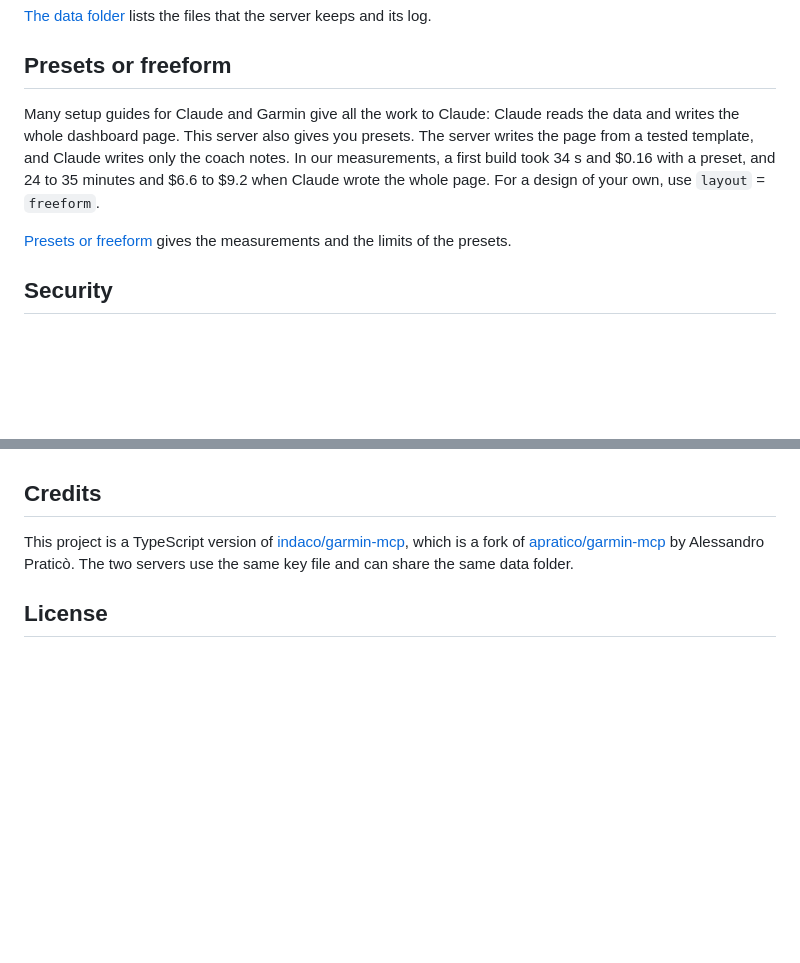
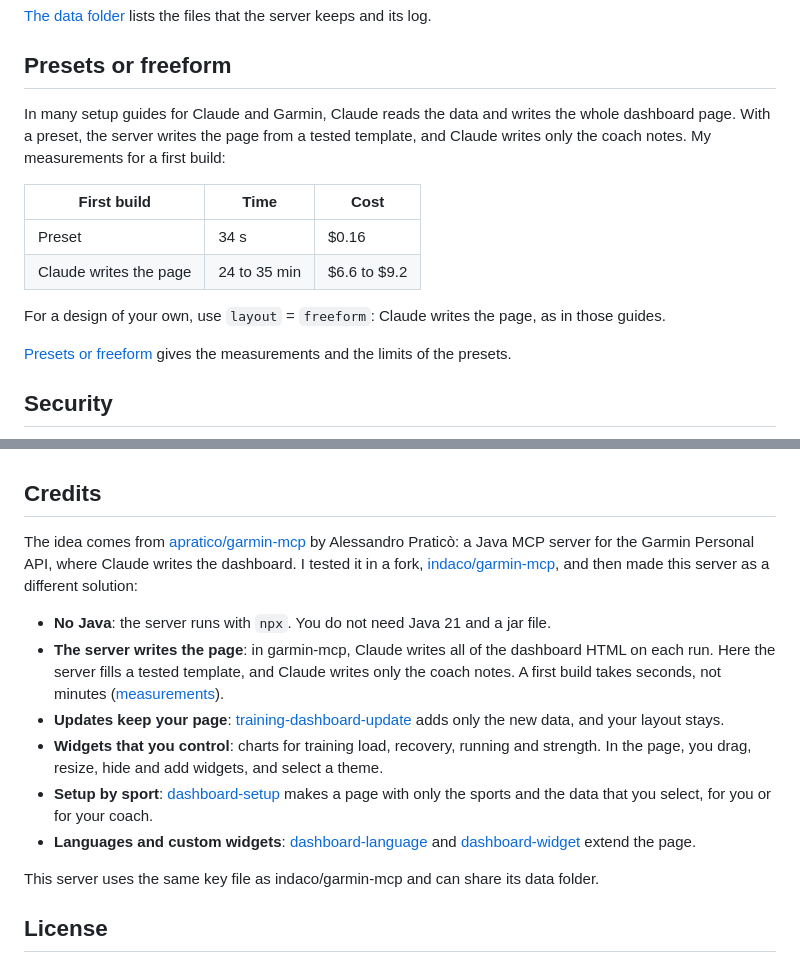
Before and after one commit to indaco/garmin-personal-mcp, a Markdown page: README.md, 2 parts joined by grey strips. Drawn GitHub-style; blank space fills up the shorter version.

Commit message:
docs: credit the original idea and show the preset measurements in a table (#73)
The Credits section called this project a port, but it is a different
solution: the server writes the dashboard, keeps the layout on updates,
and adds sport setup, widget editing, languages and custom widgets. The
section now credits apratico/garmin-mcp for the idea and lists the
differences.

The presets paragraph put the time and cost figures in one long
sentence; a table makes the comparison easy to read.

```diff
--- a/README.md
+++ b/README.md
@@ -260,11 +260,16 @@ log.
 
 ## Presets or freeform
 
-Many setup guides for Claude and Garmin give all the work to Claude: Claude reads the data and
-writes the whole dashboard page. This server also gives you presets. The server writes the page
-from a tested template, and Claude writes only the coach notes. In our measurements, a first build
-took 34 s and $0.16 with a preset, and 24 to 35 minutes and $6.6 to $9.2 when Claude wrote the
-whole page. For a design of your own, use `layout` = `freeform`.
+In many setup guides for Claude and Garmin, Claude reads the data and writes the whole dashboard
+page. With a preset, the server writes the page from a tested template, and Claude writes only the
+coach notes. My measurements for a first build:
+
+| First build            | Time         | Cost         |
+| ---------------------- | ------------ | ------------ |
+| Preset                 | 34 s         | $0.16        |
+| Claude writes the page | 24 to 35 min | $6.6 to $9.2 |
+
+For a design of your own, use `layout` = `freeform`: Claude writes the page, as in those guides.
 
 [Presets or freeform](guide/presets.md) gives the measurements and the limits of the presets.
 
@@ -300,9 +305,19 @@ the commands, the test rules and the code map.
 
 ## Credits
 
-This project is a TypeScript version of [indaco/garmin-mcp](https://github.com/indaco/garmin-mcp),
-which is a fork of [apratico/garmin-mcp](https://github.com/apratico/garmin-mcp) by Alessandro
-Praticò. The two servers use the same key file and can share the same data folder.
+The idea comes from [apratico/garmin-mcp](https://github.com/apratico/garmin-mcp) by Alessandro
+Praticò: a Java MCP server for the Garmin Personal API, where Claude writes the dashboard. I
+tested it in a fork, [indaco/garmin-mcp](https://github.com/indaco/garmin-mcp), and then made this
+server as a different solution:
+
+- **No Java**: the server runs with `npx`. You do not need Java 21 and a jar file.
+- **The server writes the page**: in garmin-mcp, Claude writes all of the dashboard HTML on each run. Here the server fills a tested template, and Claude writes only the coach notes. A first build takes seconds, not minutes ([measurements](#presets-or-freeform)).
+- **Updates keep your page**: [training-dashboard-update](#training-dashboard-update) adds only the new data, and your layout stays.
+- **Widgets that you control**: charts for training load, recovery, running and strength. In the page, you drag, resize, hide and add widgets, and select a theme.
+- **Setup by sport**: [dashboard-setup](#dashboard-setup) makes a page with only the sports and the data that you select, for you or for your coach.
+- **Languages and custom widgets**: [dashboard-language](#dashboard-language) and [dashboard-widget](#dashboard-widget) extend the page.
+
+This server uses the same key file as indaco/garmin-mcp and can share its data folder.
 
 ## License
 
```
